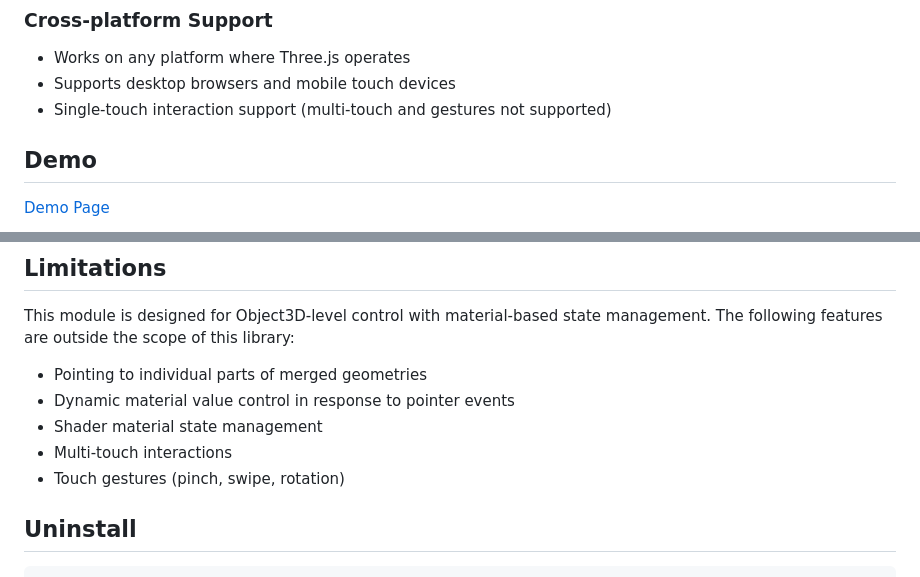
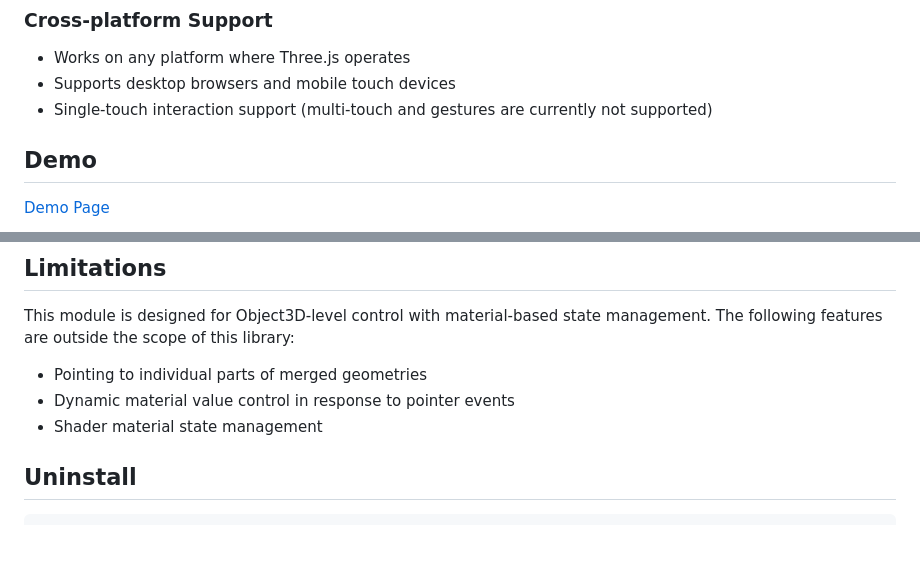
Before and after one commit to MasatoMakino/threejs-interactive-object, a Markdown page: README.md, 2 parts joined by grey strips. GitHub-like rendering; blank space fills up the shorter version.

Commit message:
docs: fix README formatting and reduce content duplication
- Remove blockquote formatting from tagline to align with GitHub README standards
- Consolidate touch interaction limitations to reduce redundancy
- Update cross-platform support section to clarify current capabilities
- Remove duplicate multi-touch/gesture limitations from Limitations section

🤖 Generated with [Claude Code](https://claude.ai/code)

Co-Authored-By: Claude <noreply@anthropic.com>

```diff
--- a/README.md
+++ b/README.md
@@ -37,7 +37,7 @@ The library offers two search modes for performance optimization:
 ### Cross-platform Support
 - Works on any platform where Three.js operates
 - Supports desktop browsers and mobile touch devices
-- Single-touch interaction support (multi-touch and gestures not supported)
+- Single-touch interaction support (multi-touch and gestures are currently not supported)
 
 ## Demo
 
@@ -127,8 +127,6 @@ This module is designed for Object3D-level control with material-based state man
 - Pointing to individual parts of merged geometries
 - Dynamic material value control in response to pointer events
 - Shader material state management
-- Multi-touch interactions
-- Touch gestures (pinch, swipe, rotation)
 
 ## Uninstall
 
```
Also changed, not shown: other parts of README.md (+1 -1 lines).
